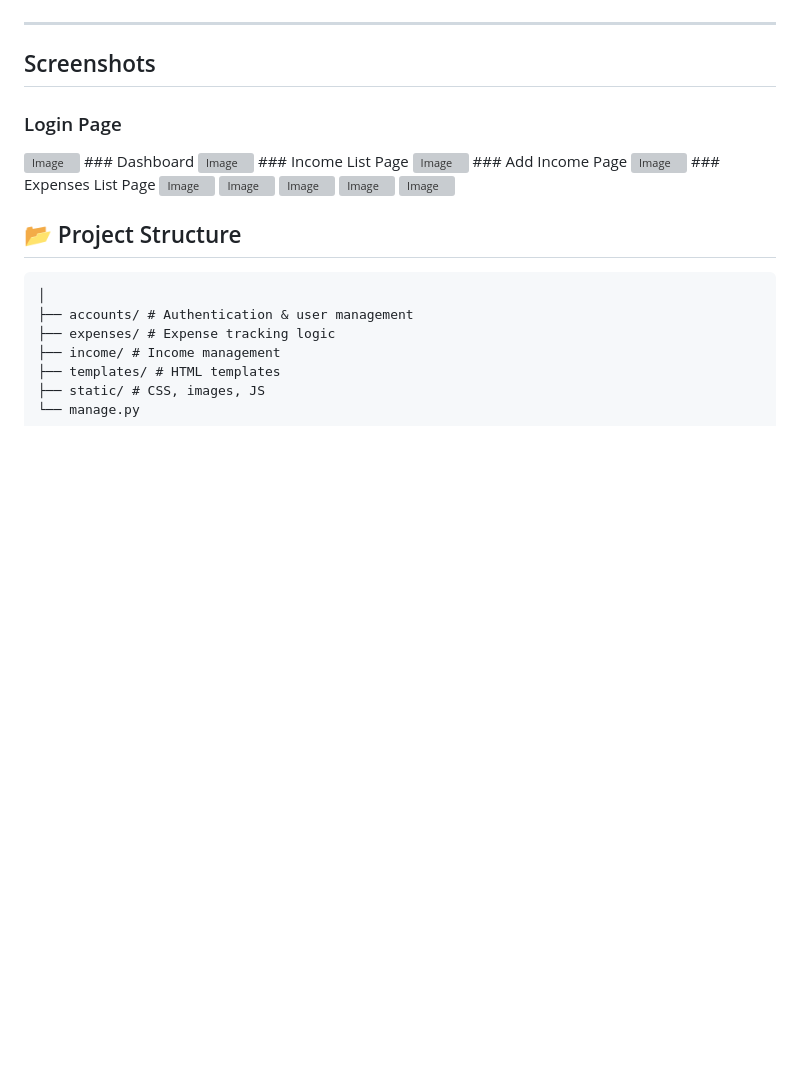
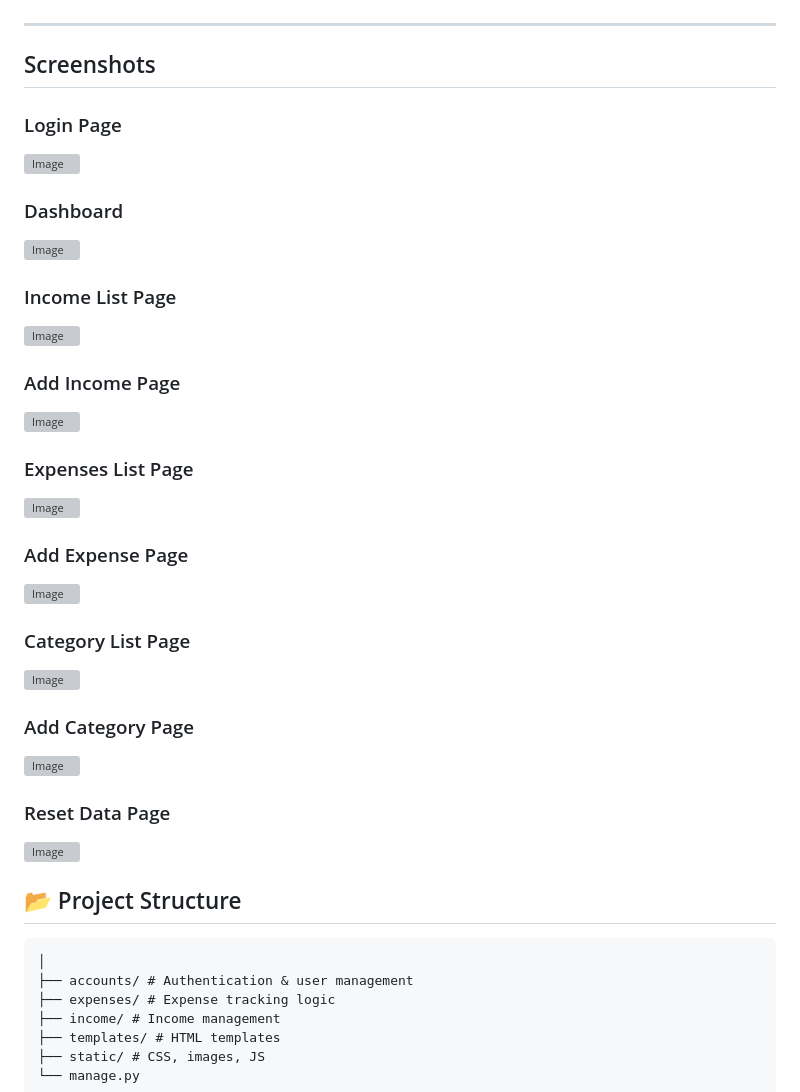
Before and after one commit to lucywangoi2002-alt/smart_budget, a Markdown page: README.md, the part around the change. Drawn GitHub-style; blank space fills up the shorter version; grey boxes are pictures that could not be loaded.

```diff
--- a/README.md
+++ b/README.md
@@ -47,19 +47,41 @@ The system provides a simple, clean, and interactive dashboard designed to promo
 ---
 
 ## Screenshots
+
 ### Login Page
+
 <img width="1857" height="928" alt="Image" src="https://github.com/user-attachments/assets/7ab7c22b-9e40-48c4-abc6-6fa693738df5" />
+
 ### Dashboard
+
 <img width="1857" height="928" alt="Image" src="https://github.com/user-attachments/assets/ad4cffd5-823f-4f25-a089-28c2d0e8ebe0" />
+
 ### Income List Page
+
 <img width="1857" height="928" alt="Image" src="https://github.com/user-attachments/assets/f760115b-83fd-4072-8b43-ed16d6cfb462" />
+
 ### Add Income Page
+
 <img width="1857" height="928" alt="Image" src="https://github.com/user-attachments/assets/f2bb4007-a7e7-4a48-8607-1a8b4aa627f8" />
+
 ### Expenses List Page
+
 <img width="1857" height="928" alt="Image" src="https://github.com/user-attachments/assets/db6fe83b-2ec0-40c8-9f78-731c9bfb6356" />
+
+### Add Expense Page
+
 <img width="1857" height="928" alt="Image" src="https://github.com/user-attachments/assets/14436528-c7b6-487d-89ab-2c8157b55c78" />
+
+### Category List Page
+
 <img width="1857" height="928" alt="Image" src="https://github.com/user-attachments/assets/6b355140-4079-4c3e-87a9-b69edc70a302" />
+
+### Add Category Page
+
 <img width="1857" height="928" alt="Image" src="https://github.com/user-attachments/assets/e7be3bb5-02ce-45dc-bb0d-ac3e284a034c" />
+
+### Reset Data Page
+
 <img width="1857" height="928" alt="Image" src="https://github.com/user-attachments/assets/ddc3a575-5321-46a6-badf-adbb5308f86b" />
 
 
```
